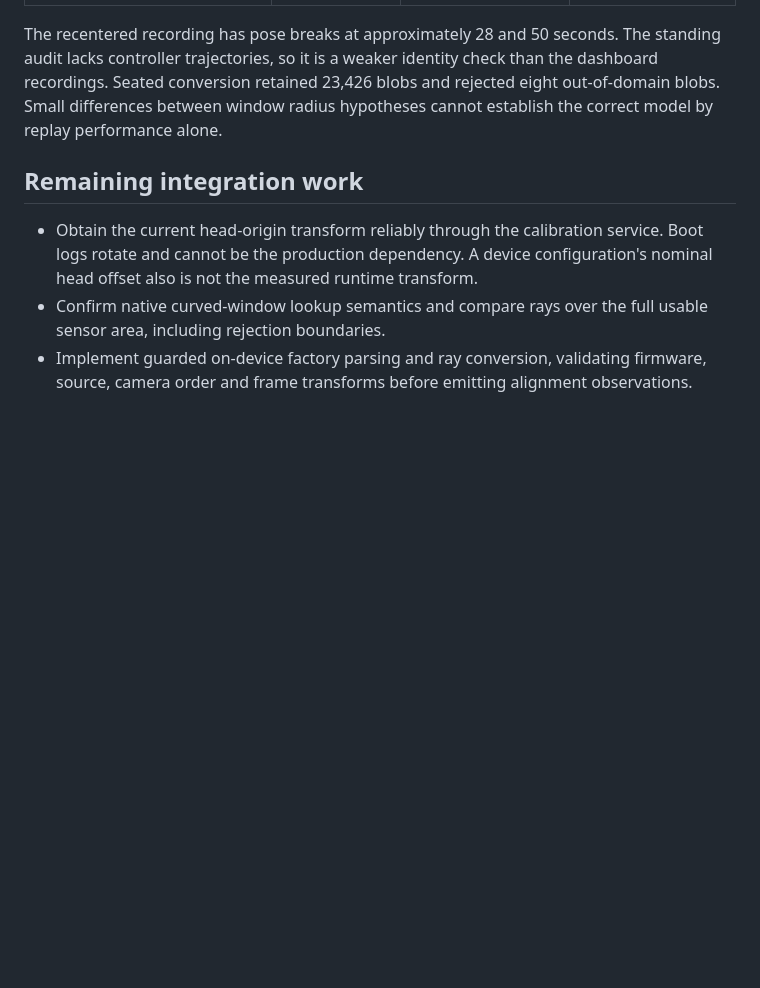
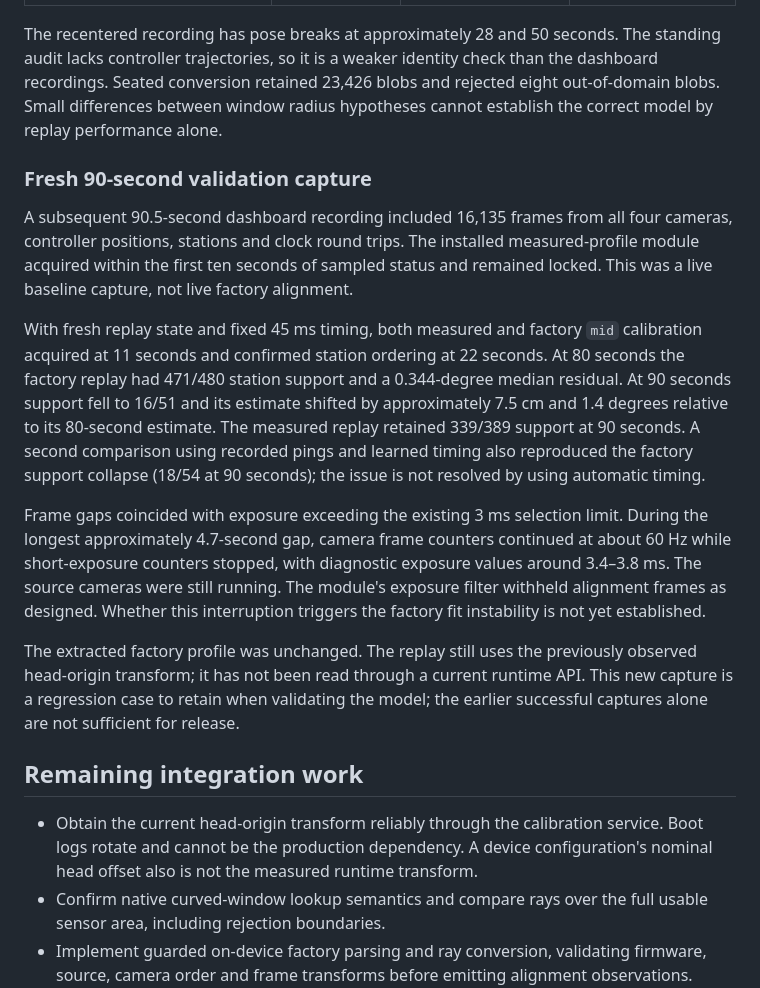
Before and after one commit to stearnsbq/questlhsync-galaxy-xr, a Markdown page: docs/factory-calibration.md, the part around the change. GitHub-like rendering; blank space fills up the shorter version.

Commit message:
Document fresh live baseline and factory replay regression

```diff
--- a/docs/factory-calibration.md
+++ b/docs/factory-calibration.md
@@ -108,6 +108,34 @@ check than the dashboard recordings. Seated conversion retained 23,426 blobs
 and rejected eight out-of-domain blobs. Small differences between window radius
 hypotheses cannot establish the correct model by replay performance alone.
 
+### Fresh 90-second validation capture
+
+A subsequent 90.5-second dashboard recording included 16,135 frames from all four
+cameras, controller positions, stations and clock round trips. The installed
+measured-profile module acquired within the first ten seconds of sampled status
+and remained locked. This was a live baseline capture, not live factory alignment.
+
+With fresh replay state and fixed 45 ms timing, both measured and factory `mid`
+calibration acquired at 11 seconds and confirmed station ordering at 22 seconds.
+At 80 seconds the factory replay had 471/480 station support and a 0.344-degree
+median residual. At 90 seconds support fell to 16/51 and its estimate shifted by
+approximately 7.5 cm and 1.4 degrees relative to its 80-second estimate. The
+measured replay retained 339/389 support at 90 seconds. A second comparison using
+recorded pings and learned timing also reproduced the factory support collapse
+(18/54 at 90 seconds); the issue is not resolved by using automatic timing.
+
+Frame gaps coincided with exposure exceeding the existing 3 ms selection limit.
+During the longest approximately 4.7-second gap, camera frame counters continued
+at about 60 Hz while short-exposure counters stopped, with diagnostic exposure
+values around 3.4–3.8 ms. The source cameras were still running. The module's
+exposure filter withheld alignment frames as designed. Whether this interruption
+triggers the factory fit instability is not yet established.
+
+The extracted factory profile was unchanged. The replay still uses the previously
+observed head-origin transform; it has not been read through a current runtime
+API. This new capture is a regression case to retain when validating the model;
+the earlier successful captures alone are not sufficient for release.
+
 ## Remaining integration work
 
 - Obtain the current head-origin transform reliably through the calibration
```
